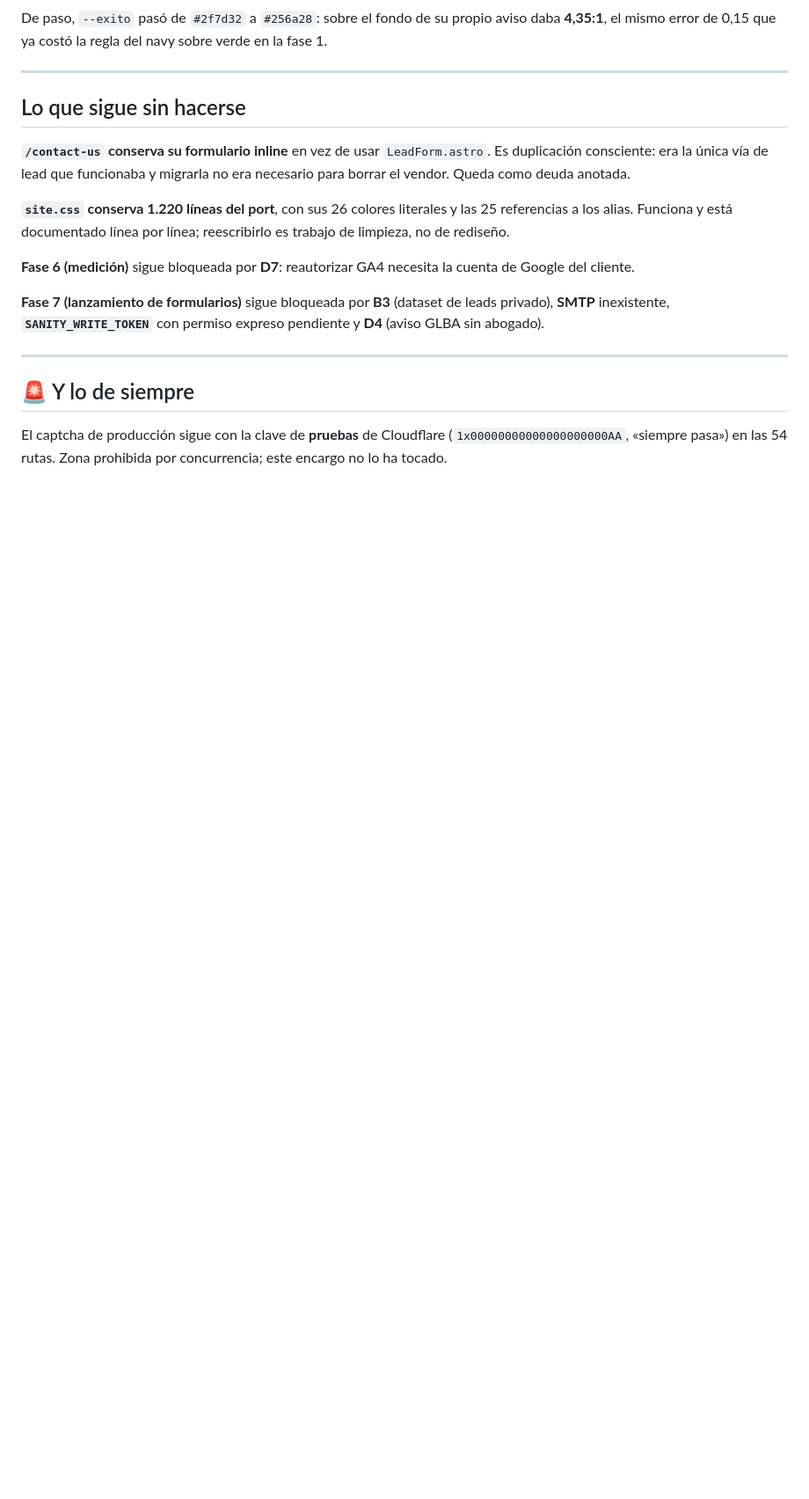
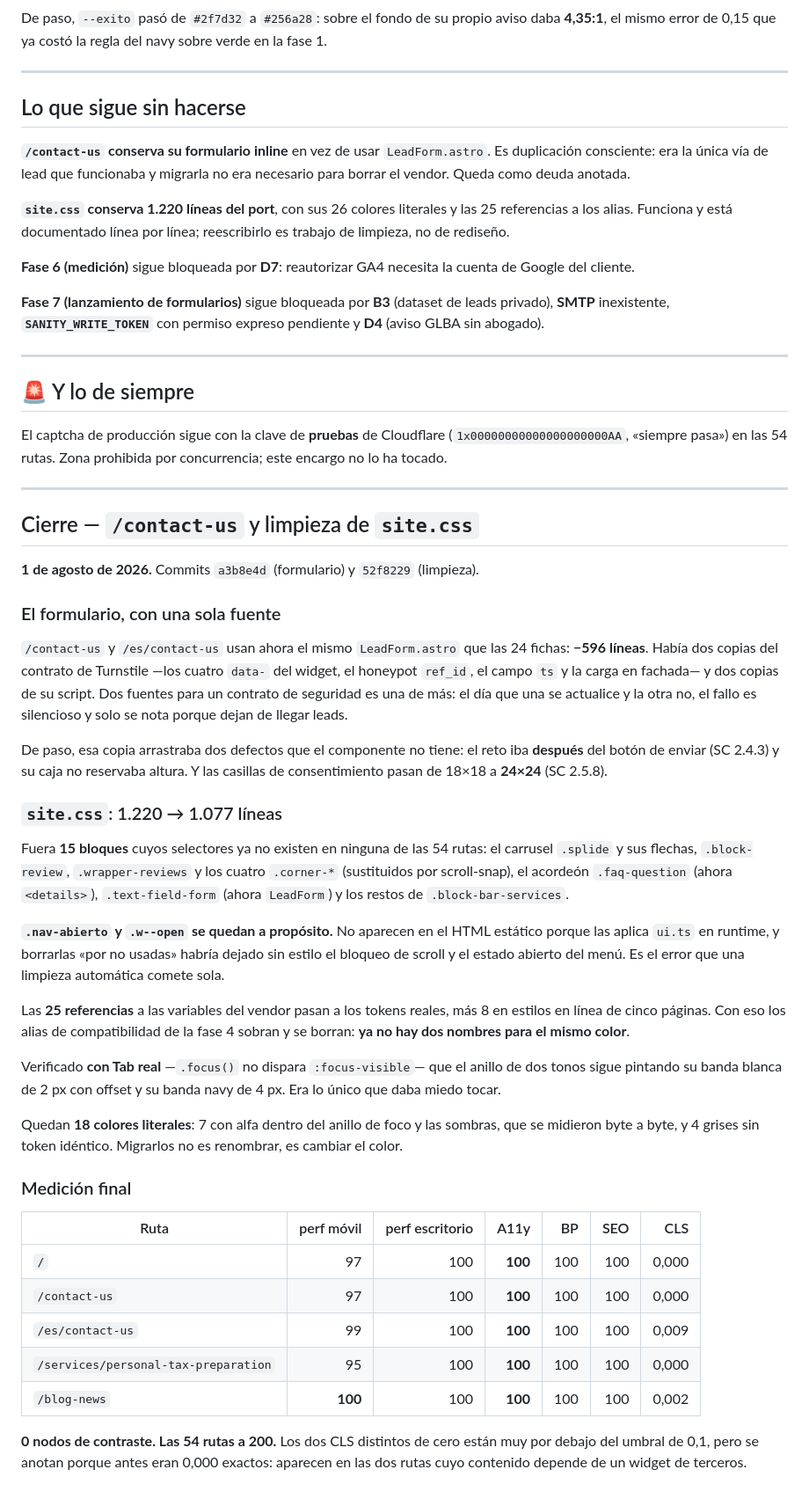
Before and after one commit to Senavia-Corp/accounting-max-services, a Markdown page: entrega/fase4-fuera-webflow.md, the part around the change. Shown at 88% size. Drawn GitHub-style; blank space fills up the shorter version.

Commit message:
Cerrar el informe de la fase 4 con el formulario unico y la limpieza
/contact-us y su gemela ES usan ya el mismo LeadForm que las 24 fichas: -596
lineas y una sola copia del contrato de Turnstile. site.css baja de 1.220 a
1.077 y desaparecen los alias del vendor.

Medicion final: 100 de accesibilidad y 0 nodos de contraste en las cinco rutas
medidas, 100 de rendimiento movil en /blog-news, las 54 rutas a 200. Se anotan
los dos CLS distintos de cero (0,009 y 0,002, muy por debajo del umbral) porque
antes eran 0,000 exactos.

Co-Authored-By: Claude Opus 5 <noreply@anthropic.com>

```diff
--- a/entrega/fase4-fuera-webflow.md
+++ b/entrega/fase4-fuera-webflow.md
@@ -140,3 +140,59 @@ privado), **SMTP** inexistente, **`SANITY_WRITE_TOKEN`** con permiso expreso pen
 El captcha de producción sigue con la clave de **pruebas** de Cloudflare
 (`1x00000000000000000000AA`, «siempre pasa») en las 54 rutas. Zona prohibida por
 concurrencia; este encargo no lo ha tocado.
+
+---
+
+## Cierre — `/contact-us` y limpieza de `site.css`
+
+**1 de agosto de 2026.** Commits `a3b8e4d` (formulario) y `52f8229` (limpieza).
+
+### El formulario, con una sola fuente
+
+`/contact-us` y `/es/contact-us` usan ahora el mismo `LeadForm.astro` que las 24 fichas:
+**−596 líneas**. Había dos copias del contrato de Turnstile —los cuatro `data-` del widget,
+el honeypot `ref_id`, el campo `ts` y la carga en fachada— y dos copias de su script. Dos
+fuentes para un contrato de seguridad es una de más: el día que una se actualice y la otra
+no, el fallo es silencioso y solo se nota porque dejan de llegar leads.
+
+De paso, esa copia arrastraba dos defectos que el componente no tiene: el reto iba
+**después** del botón de enviar (SC 2.4.3) y su caja no reservaba altura. Y las casillas de
+consentimiento pasan de 18×18 a **24×24** (SC 2.5.8).
+
+### `site.css`: 1.220 → 1.077 líneas
+
+Fuera **15 bloques** cuyos selectores ya no existen en ninguna de las 54 rutas: el carrusel
+`.splide` y sus flechas, `.block-review`, `.wrapper-reviews` y los cuatro `.corner-*`
+(sustituidos por scroll-snap), el acordeón `.faq-question` (ahora `<details>`),
+`.text-field-form` (ahora `LeadForm`) y los restos de `.block-bar-services`.
+
+**`.nav-abierto` y `.w--open` se quedan a propósito.** No aparecen en el HTML estático
+porque las aplica `ui.ts` en runtime, y borrarlas «por no usadas» habría dejado sin estilo
+el bloqueo de scroll y el estado abierto del menú. Es el error que una limpieza automática
+comete sola.
+
+Las **25 referencias** a las variables del vendor pasan a los tokens reales, más 8 en
+estilos en línea de cinco páginas. Con eso los alias de compatibilidad de la fase 4 sobran
+y se borran: **ya no hay dos nombres para el mismo color**.
+
+Verificado **con Tab real** —`.focus()` no dispara `:focus-visible`— que el anillo de dos
+tonos sigue pintando su banda blanca de 2 px con offset y su banda navy de 4 px. Era lo
+único que daba miedo tocar.
+
+Quedan **18 colores literales**: 7 con alfa dentro del anillo de foco y las sombras, que se
+midieron byte a byte, y 4 grises sin token idéntico. Migrarlos no es renombrar, es cambiar
+el color.
+
+### Medición final
+
+| Ruta | perf móvil | perf escritorio | A11y | BP | SEO | CLS |
+|---|---:|---:|---:|---:|---:|---:|
+| `/` | 97 | 100 | **100** | 100 | 100 | 0,000 |
+| `/contact-us` | 97 | 100 | **100** | 100 | 100 | 0,000 |
+| `/es/contact-us` | 99 | 100 | **100** | 100 | 100 | 0,009 |
+| `/services/personal-tax-preparation` | 95 | 100 | **100** | 100 | 100 | 0,000 |
+| `/blog-news` | **100** | 100 | **100** | 100 | 100 | 0,002 |
+
+**0 nodos de contraste. Las 54 rutas a 200.** Los dos CLS distintos de cero están muy por
+debajo del umbral de 0,1, pero se anotan porque antes eran 0,000 exactos: aparecen en las
+dos rutas cuyo contenido depende de un widget de terceros.
```
